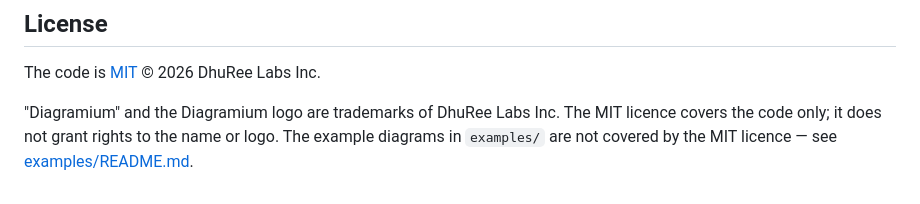
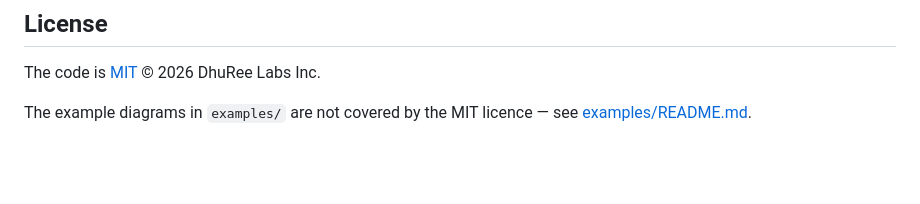
Before and after one commit to diagramium/diagramium-player, a Markdown page: README.md, the part around the change. GitHub-like rendering; blank space fills up the shorter version.

Commit message:
README: drop the trademark sentence
Co-Authored-By: Claude Opus 5.5 <noreply@anthropic.com>

```diff
--- a/README.md
+++ b/README.md
@@ -129,4 +129,4 @@ npm run build      # dist/index.js (ESM), dist/index.cjs (CJS), dist/index.d.ts
 
 The code is [MIT](LICENSE) © 2026 DhuRee Labs Inc.
 
-"Diagramium" and the Diagramium logo are trademarks of DhuRee Labs Inc. The MIT licence covers the code only; it does not grant rights to the name or logo. The example diagrams in `examples/` are not covered by the MIT licence — see [examples/README.md](examples/README.md).
+The example diagrams in `examples/` are not covered by the MIT licence — see [examples/README.md](examples/README.md).
```
